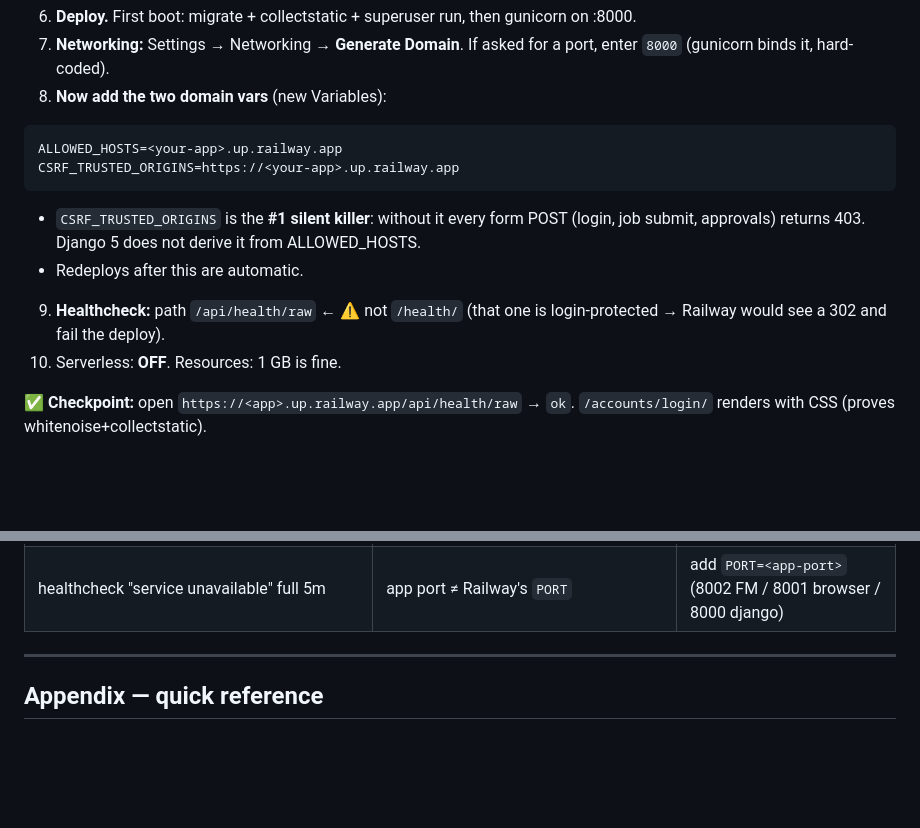
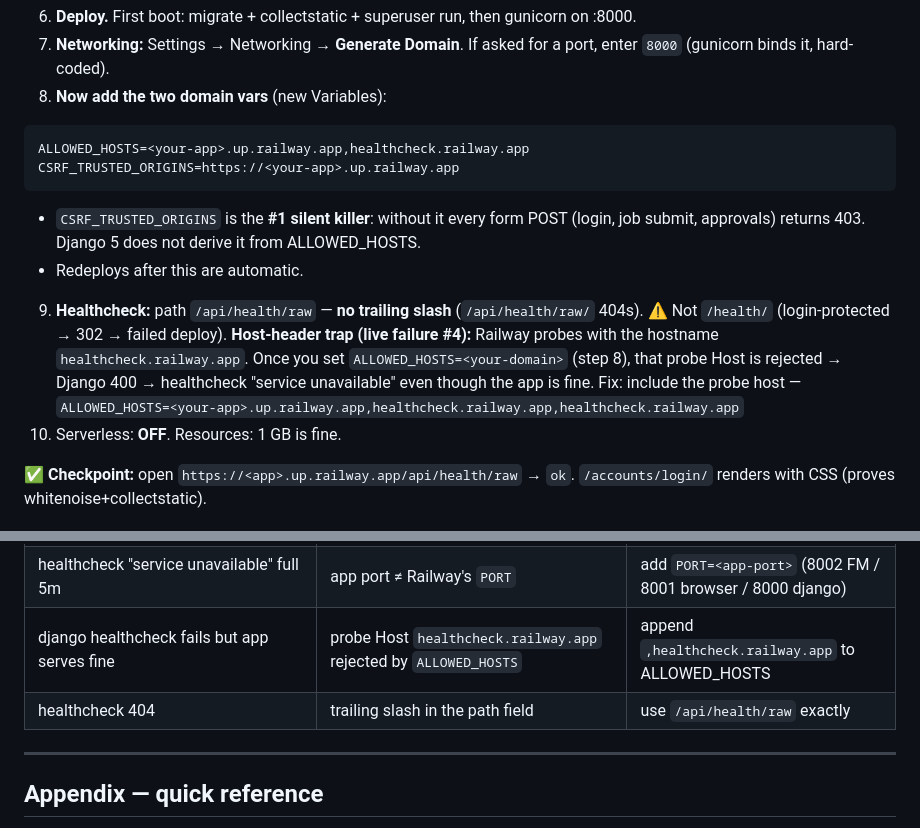
Before and after one commit to johndudex/u-ecom-scraper, a Markdown page: docs/railway-migration.md, 2 parts joined by grey strips. GitHub-like rendering; blank space fills up the shorter version.

Commit message:
docs(railway): ALLOWED_HOSTS must include healthcheck.railway.app (live failure #4) + no-trailing-slash
Railway probes with Host healthcheck.railway.app; domain-only ALLOWED_HOSTS
→ Django 400 → 'service unavailable' with a perfectly healthy app. Also
noted /api/health/raw/ (slash) 404s. Symptom rows added.

Co-Authored-By: Claude <noreply@anthropic.com>

````diff
--- a/docs/railway-migration.md
+++ b/docs/railway-migration.md
@@ -143,14 +143,16 @@ python manage.py migrate --noinput && python manage.py collectstatic --noinput &
 8. **Now add the two domain vars** (new Variables):
 
 ```
-ALLOWED_HOSTS=<your-app>.up.railway.app
+ALLOWED_HOSTS=<your-app>.up.railway.app,healthcheck.railway.app
 CSRF_TRUSTED_ORIGINS=https://<your-app>.up.railway.app
 ```
 
    - `CSRF_TRUSTED_ORIGINS` is the **#1 silent killer**: without it every form POST (login, job submit, approvals) returns 403. Django 5 does not derive it from ALLOWED_HOSTS.
    - Redeploys after this are automatic.
 
-9. **Healthcheck:** path `/api/health/raw` ← ⚠️ not `/health/` (that one is login-protected → Railway would see a 302 and fail the deploy).
+9. **Healthcheck:** path `/api/health/raw` — **no trailing slash** (`/api/health/raw/` 404s). ⚠️ Not `/health/` (login-protected → 302 → failed deploy).
+   **Host-header trap (live failure #4):** Railway probes with the hostname `healthcheck.railway.app`. Once you set `ALLOWED_HOSTS=<your-domain>` (step 8), that probe Host is rejected → Django 400 → healthcheck "service unavailable" even though the app is fine. Fix: include the probe host —
+   `ALLOWED_HOSTS=<your-app>.up.railway.app,healthcheck.railway.app,healthcheck.railway.app`
 9. Serverless: **OFF**. Resources: 1 GB is fine.
 
 ✅ **Checkpoint:** open `https://<app>.up.railway.app/api/health/raw` → `ok`. `/accounts/login/` renders with CSS (proves whitenoise+collectstatic).
@@ -283,6 +285,8 @@ curl -fsI https://<app>.up.railway.app/admin/login/      # → 200
 | intermittent 502s after idle | Serverless/sleep on | off on all services |
 | file-master build fails at `COPY app.py` | Root Directory not `/file_master` | Phase 4 step 2 |
 | healthcheck "service unavailable" full 5m | app port ≠ Railway's `PORT` | add `PORT=<app-port>` (8002 FM / 8001 browser / 8000 django) |
+| django healthcheck fails but app serves fine | probe Host `healthcheck.railway.app` rejected by `ALLOWED_HOSTS` | append `,healthcheck.railway.app` to ALLOWED_HOSTS |
+| healthcheck 404 | trailing slash in the path field | use `/api/health/raw` exactly |
 
 ---
 
````
